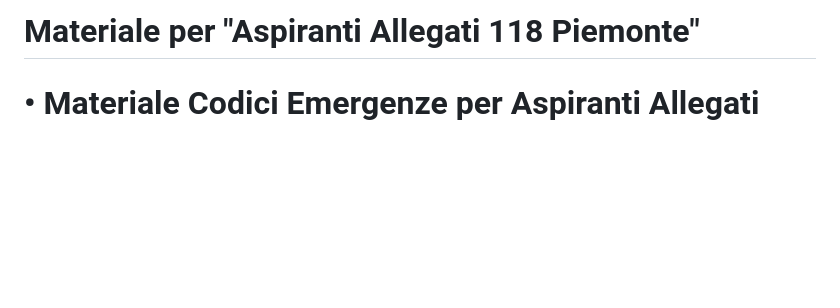
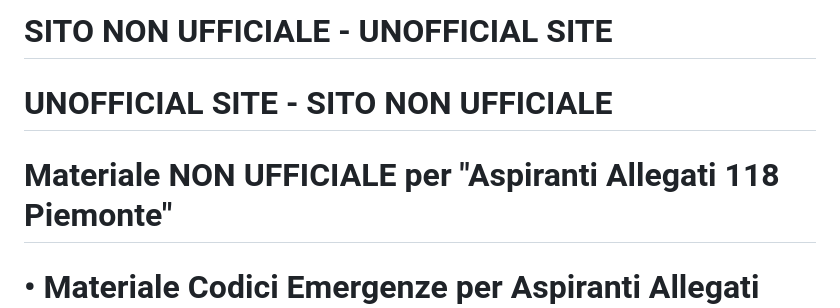
Before and after one commit to Allegato118/Allegato118Piemonte, a Markdown page: README.md, the part around the change. Rendered like a GitHub page; blank space fills up the shorter version.

```diff
--- a/README.md
+++ b/README.md
@@ -1,4 +1,9 @@
-# Materiale per "Aspiranti Allegati 118 Piemonte"
+# SITO NON UFFICIALE - UNOFFICIAL SITE
+
+# UNOFFICIAL SITE - SITO NON UFFICIALE
+
+# Materiale NON UFFICIALE per "Aspiranti Allegati 118 Piemonte"
+
 # • Materiale Codici Emergenze per Aspiranti Allegati 118 Piemonte
 # • Corso Aspiranti Allegati 118 Piemonte - CGA Feb2025
 
```
